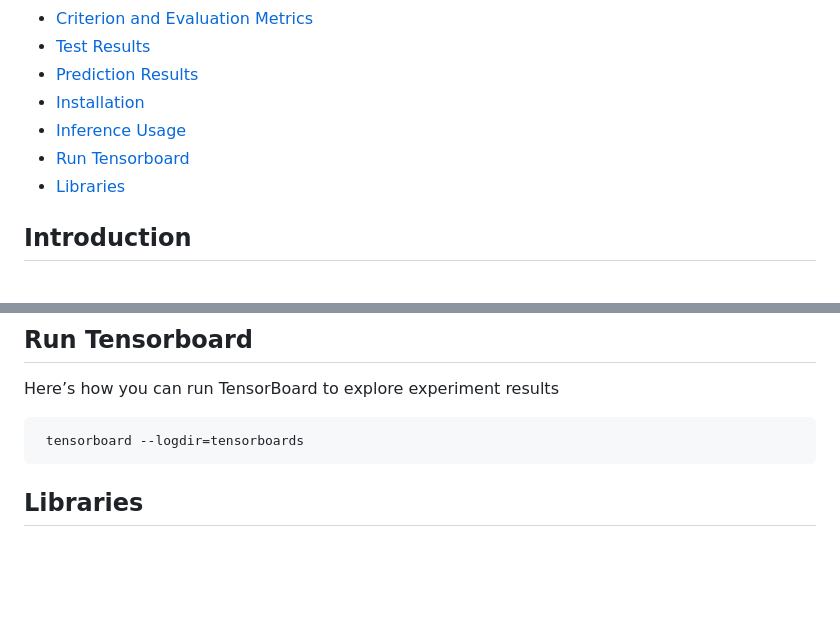
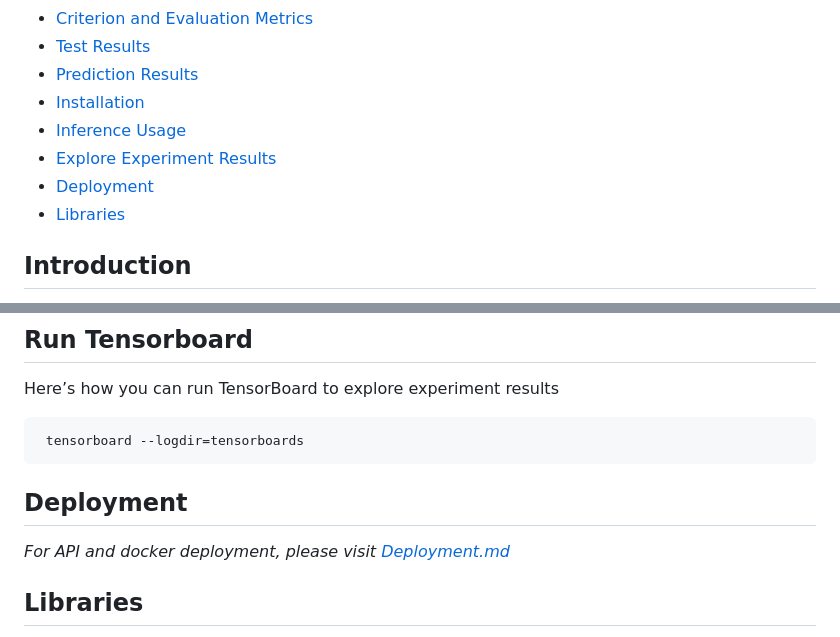
Before and after one commit to siapai/tuft-dental-segmentation, a Markdown page: Readme.md, 2 parts joined by grey strips. Rendered like a GitHub page; blank space fills up the shorter version.

Commit message:
Add deployment section to Readme

````diff
--- a/Readme.md
+++ b/Readme.md
@@ -13,7 +13,8 @@ This repository contains experiments on the Tuft Dental Datasets using various s
 - [Prediction Results](#prediction-results)
 - [Installation](#installation)
 - [Inference Usage](#inference-usage)
-- [Run Tensorboard](#run-tensorboard)
+- [Explore Experiment Results](#run-tensorboard)
+- [Deployment](#deployment)
 - [Libraries](#libraries)
 
 ## Introduction
@@ -288,6 +289,11 @@ Here’s how you can run TensorBoard to explore experiment results
 ```
  tensorboard --logdir=tensorboards
 ```
+
+## Deployment
+*For API and docker deployment, please visit [Deployment.md](api/Deployment.md)*
+
+
 ## Libraries
 
 The following libraries are utilized in this project to ensure efficient and effective processing and modeling of the dataset:
````
